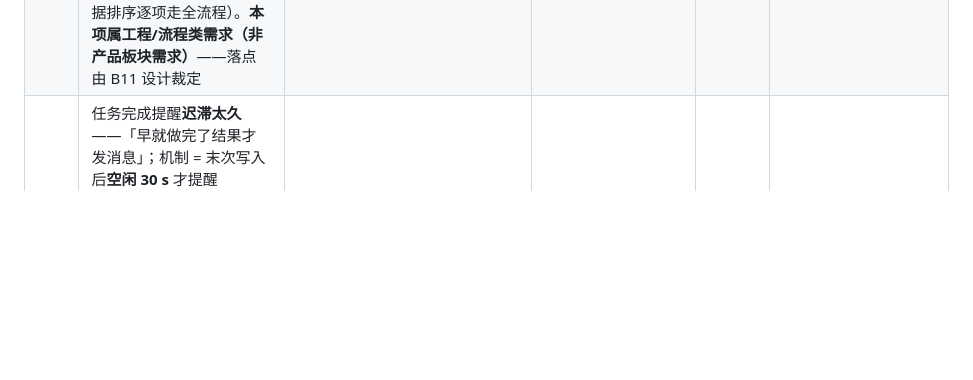
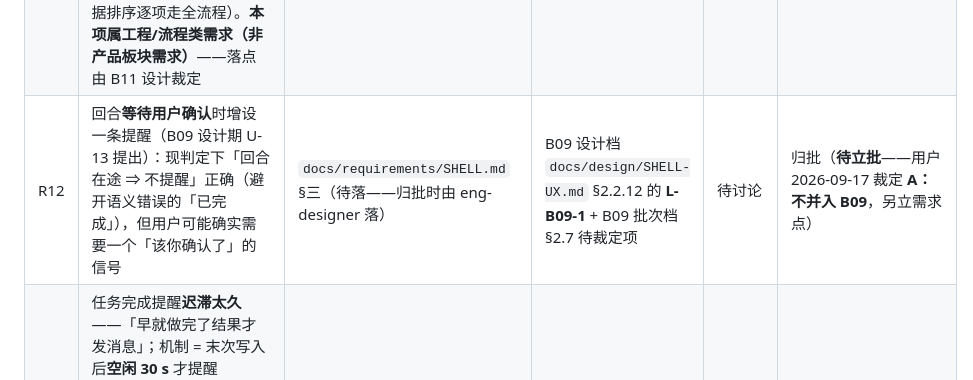
Before and after one commit to ludonghuai/big-fish, a Markdown page: docs/TODO.md, the part around the change. GitHub-like rendering; blank space fills up the shorter version.

Commit message:
docs(todo): R12 登记（U-13「等待你的确认」提醒 —— 用户裁定 A：不并入 B09，另立需求点）
- 用户 2026-09-17 13:01「都发A」：五份设计评审全部发起（逐个，池上限 4）
- 已启动：B12（519df7c2）· B11（1c79a9e9）· B08（b53503d9）· B09（e663bf1a）；B10 待池释放

```diff
--- a/docs/TODO.md
+++ b/docs/TODO.md
@@ -16,6 +16,7 @@
 | R2 | 自动更新：App 本体（含内置技能/插件随包更新）+ Harness（npm latest）+ 已装插件（注册表版本对比）；更新源统一迁 Gitee | `docs/requirements/UPDATE.md` §一 / §三 US-1…US-9 | `docs/batches/B02-auto-update.md` §2 + `docs/batches/B04-harness-activate-fix.md` §2 | 待核销 | 归批（B02 实施 + B04 AC9 修复轮）——真机复测 AC9 通过（B04 §6.2）；剩 AC5/AC10/AC11/AC12 为发布门项（见 T8） |
 | R4 | 桌宠多屏几何（多屏丢失 / 跨屏尺寸与抓取点 / 落点校正） | `docs/requirements/PET.md` §三 US-9…US-14 / §四 NFR-5…NFR-8 | `docs/batches/B03-pet-multimonitor.md` §2 | 在途 | 归批（B03 实机验收——13 轮修正均机检结，但实机面未跑，见 T9） |
 | R11 | **接手项目规范化**：「把仓库风格统一成工程模式（Thincoder）风格」——① 规范载体（`AGENTS.md` / 代码规范档 / `.editorconfig` / lint-format 取舍 / `CHANGELOG.md` 起步）、② 文档补齐（探针脚本与杂项未入档、用户文档定位、地图入口）、③ 代码体检与优化改进空间（按证据排序逐项走全流程）。**本项属工程/流程类需求（非产品板块需求）**——落点由 B11 设计裁定 | `AGENTS.md`（B11 产出；本仓现无项目规范档——B03 评审当时即声明该局限） | （待立批：主 agent 2026-09-17 排序 = **只读体检 → B11 规范基建 → B12 仓库卫生 → B13 测试与门禁 → B14+ 代码优化串**） | 待讨论 | 归批（B11+——用户 2026-09-17「听你的，你可以有非常合理的安排」授权主 agent 排序；**范围裁定后开工设计**） |
+| R12 | 回合**等待用户确认**时增设一条提醒（B09 设计期 U-13 提出）：现判定下「回合在途 ⇒ 不提醒」正确（避开语义错误的「已完成」），但用户可能确实需要一个「该你确认了」的信号 | `docs/requirements/SHELL.md` §三（待落——归批时由 eng-designer 落） | B09 设计档 `docs/design/SHELL-UX.md` §2.2.12 的 **L-B09-1** + B09 批次档 §2.7 待裁定项 | 待讨论 | 归批（**待立批**——用户 2026-09-17 裁定 **A：不并入 B09**，另立需求点） |
 | R10 | 任务完成提醒**迟滞太久**——「早就做完了结果才发消息」；机制 = 末次写入后**空闲 30 s** 才提醒（`main.js:49` `IDLE_NOTIFY_MS = 30 * 1000`）+ 判据 `now - lastBusyAt > IDLE_NOTIFY_MS`（`shell-notify.js:132`），忙信号只看 `~/.dsh` 下非 `profiles`/`node_modules` 的写入 ⇒ 提醒时刻与真实完成时刻脱钩 | `docs/requirements/SHELL.md` §三（待落——归批时由 eng-designer 落；本批 US-11 明文锁定「阈值 30 s 不改」⇒ **新需求点**） | `docs/batches/B09-notify-latency.md` §2 | 在途 | 归批（**B09——已立案**，2026-09-17；方向 = 缩短空闲阈值，取值与误报边界由设计定） |
 
 ## 二、技术待办
```
